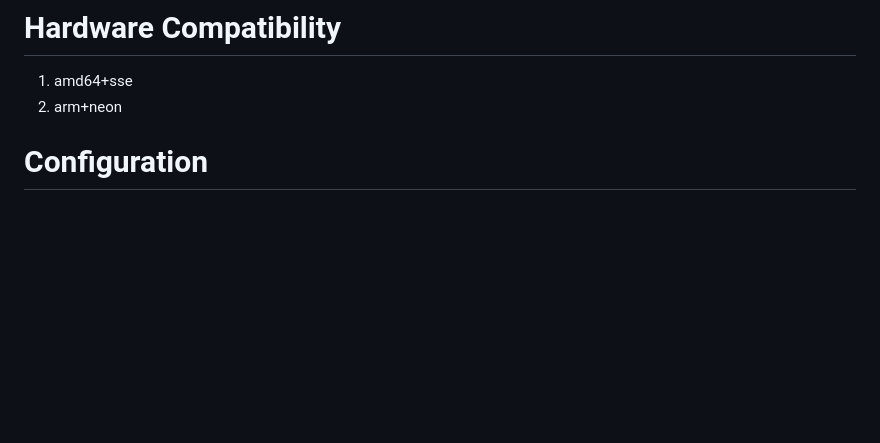
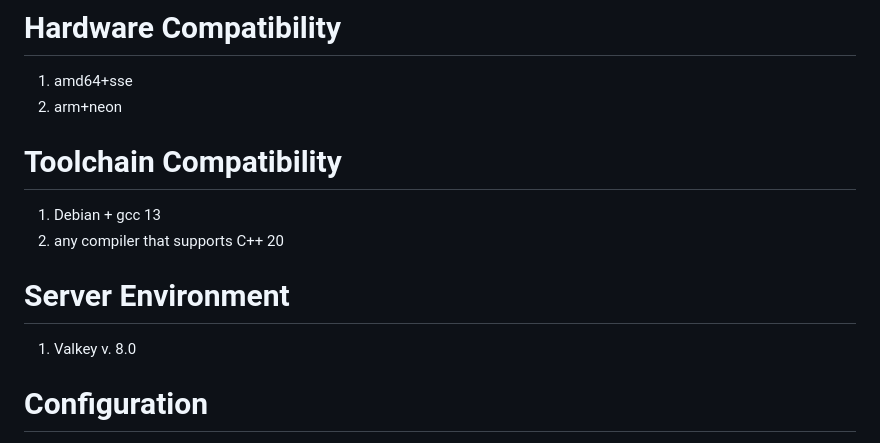
Before and after one commit to tjizep/barch, a Markdown page: README.md, the part around the change. Rendered like a GitHub page; blank space fills up the shorter version.

Commit message:
working: update docs

```diff
--- a/README.md
+++ b/README.md
@@ -47,6 +47,13 @@
 # Hardware Compatibility
 1. amd64+sse
 2. arm+neon
+
+# Toolchain Compatibility
+1. Debian + gcc 13
+2. any compiler that supports C++ 20
+
+# Server Environment
+1. Valkey v. 8.0
 
 # Configuration
 1. Set max memory use to any value lower than valkey maxmemory if it's higher it will be ignored. postfix with k,m or g for kilo,mega or giga -bytes
```
